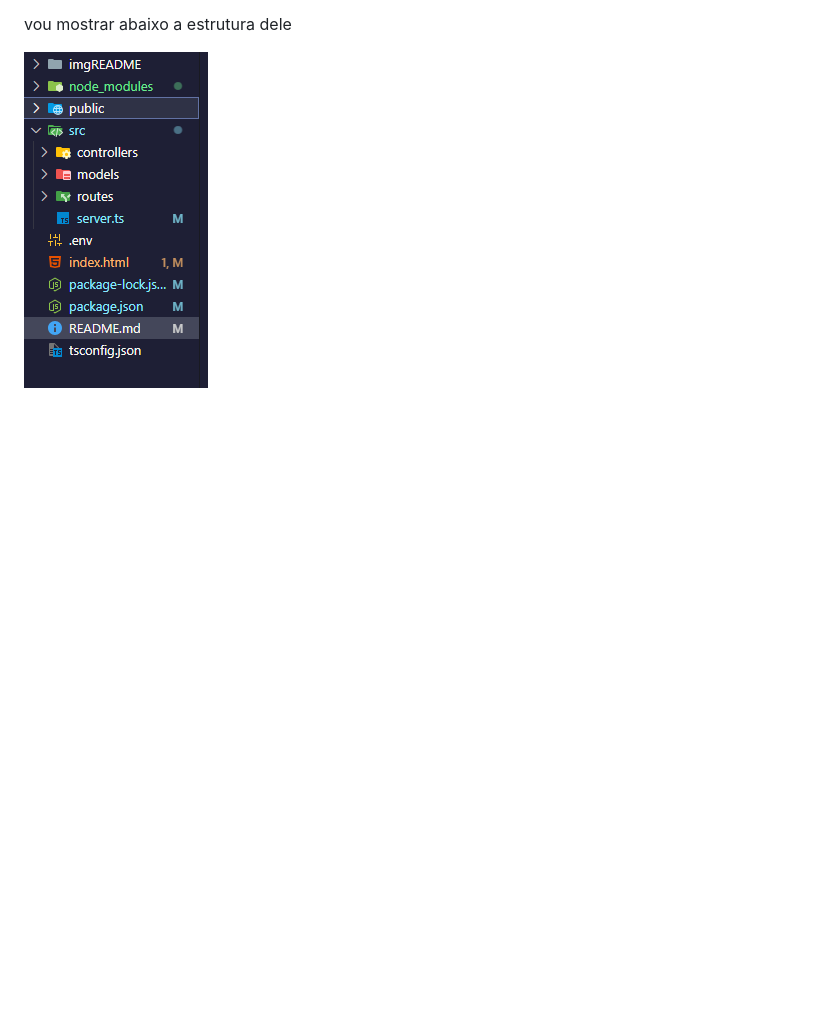
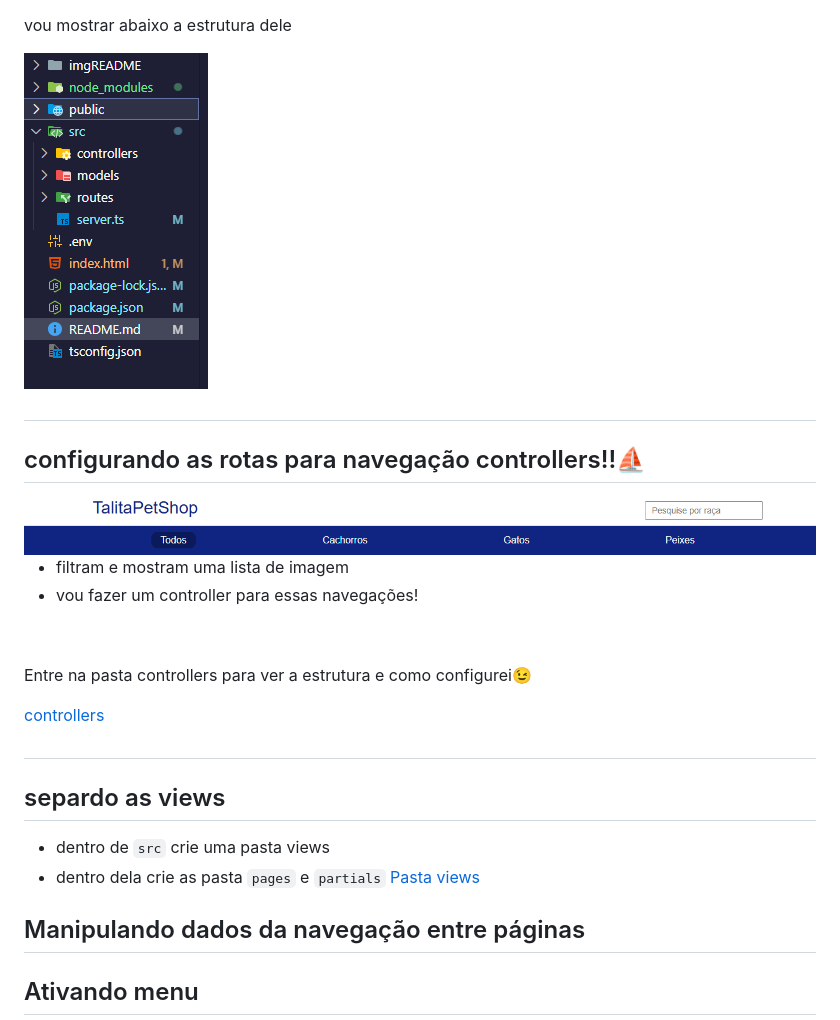
Before and after one commit to CriativoCoders/ProjetoCanil, a Markdown page: README.md, the part around the change. Rendered like a GitHub page; pictures changed too: imgREADME/rotas_nav.png (added); blank space fills up the shorter version.

```diff
--- a/README.md
+++ b/README.md
@@ -149,3 +149,28 @@ nodemon -e ts,json,mustache src/server.ts
 
 <p>vou mostrar abaixo a estrutura dele</p>
 <img src="imgREADME/estrura src_models_controllers.png" alt="imagem das pastas do projeto">
+
+#
+
+## configurando as rotas para navegação controllers!!⛵
+
+<img src="imgREADME/rotas_nav.png" alt="imagem da navegação da pagina">
+
+- filtram e mostram uma lista de imagem
+- vou fazer um controller para essas navegações!
+
+&nbsp;
+<p>Entre na pasta controllers para ver a estrutura e como configurei😉</p>
+<a href="src/controllers/pageController.ts">controllers</a>
+
+#
+
+## separdo as views
+- dentro de `src` crie uma pasta views
+- dentro dela crie as pasta `pages` e `partials`
+<a href="src/views/">Pasta views</a>
+
+
+## Manipulando dados da navegação entre páginas
+
+## Ativando menu
```
Also changed, not shown: 12 other files.
